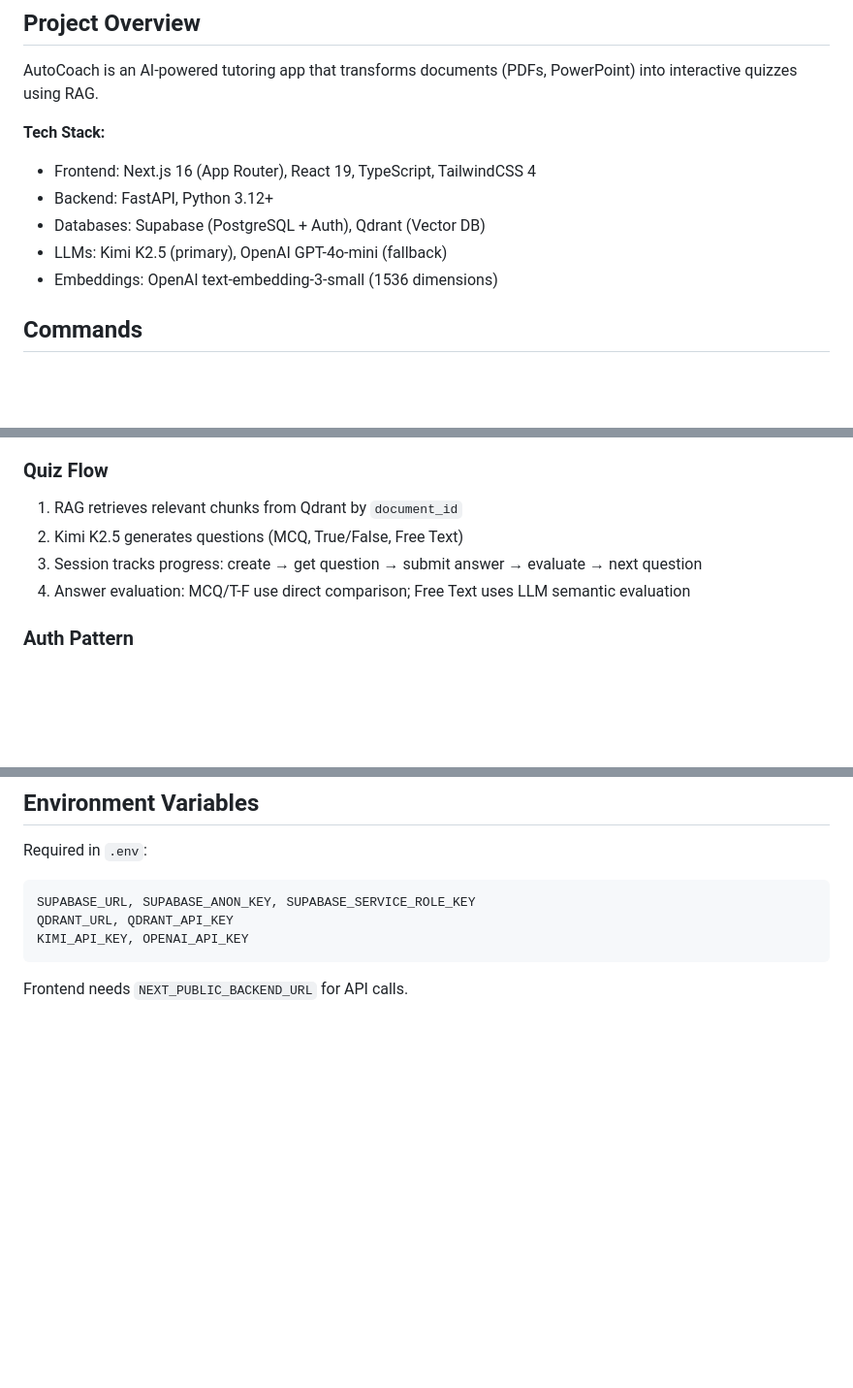
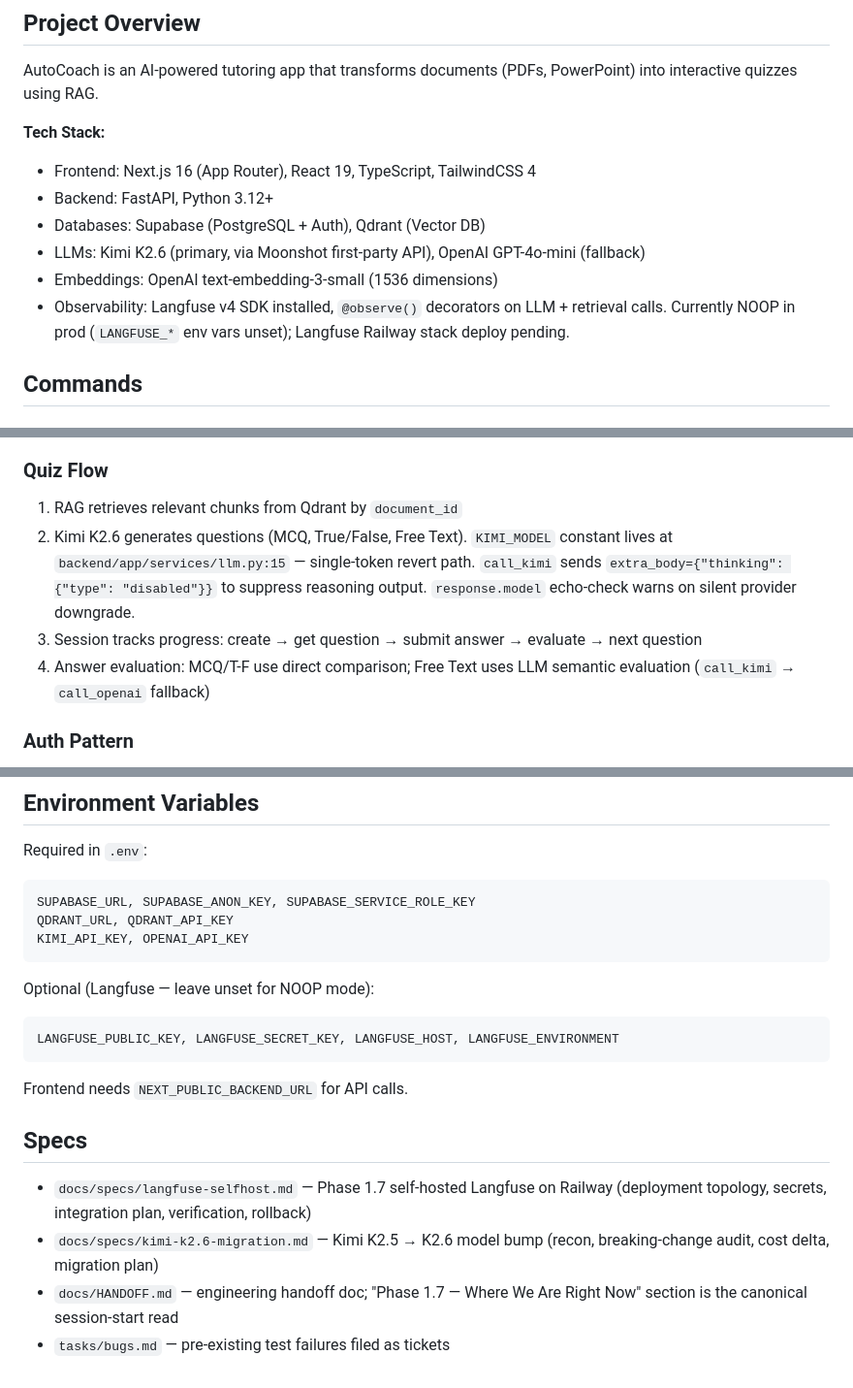
Before and after one commit to abhaypadmanabhan/autocoach, a Markdown page: CLAUDE.md, 3 parts joined by grey strips. Shown at 97% size. Drawn GitHub-style; blank space fills up the shorter version.

Commit message:
docs(claude): refresh for Kimi K2.6 + Phase 1.7 NOOP-deployed state

````diff
--- a/CLAUDE.md
+++ b/CLAUDE.md
@@ -10,8 +10,9 @@ AutoCoach is an AI-powered tutoring app that transforms documents (PDFs, PowerPo
 - Frontend: Next.js 16 (App Router), React 19, TypeScript, TailwindCSS 4
 - Backend: FastAPI, Python 3.12+
 - Databases: Supabase (PostgreSQL + Auth), Qdrant (Vector DB)
-- LLMs: Kimi K2.5 (primary), OpenAI GPT-4o-mini (fallback)
+- LLMs: Kimi K2.6 (primary, via Moonshot first-party API), OpenAI GPT-4o-mini (fallback)
 - Embeddings: OpenAI text-embedding-3-small (1536 dimensions)
+- Observability: Langfuse v4 SDK installed, `@observe()` decorators on LLM + retrieval calls. Currently NOOP in prod (`LANGFUSE_*` env vars unset); Langfuse Railway stack deploy pending.
 
 ## Commands
 
@@ -38,9 +39,9 @@ Document status: `pending` → `processing` → `ready` (or `failed`)
 
 ### Quiz Flow
 1. RAG retrieves relevant chunks from Qdrant by `document_id`
-2. Kimi K2.5 generates questions (MCQ, True/False, Free Text)
+2. Kimi K2.6 generates questions (MCQ, True/False, Free Text). `KIMI_MODEL` constant lives at `backend/app/services/llm.py:15` — single-token revert path. `call_kimi` sends `extra_body={"thinking": {"type": "disabled"}}` to suppress reasoning output. `response.model` echo-check warns on silent provider downgrade.
 3. Session tracks progress: create → get question → submit answer → evaluate → next question
-4. Answer evaluation: MCQ/T-F use direct comparison; Free Text uses LLM semantic evaluation
+4. Answer evaluation: MCQ/T-F use direct comparison; Free Text uses LLM semantic evaluation (`call_kimi` → `call_openai` fallback)
 
 ### Auth Pattern
 - Supabase Auth with JWT tokens
@@ -88,4 +90,16 @@ QDRANT_URL, QDRANT_API_KEY
 KIMI_API_KEY, OPENAI_API_KEY
 ```
 
+Optional (Langfuse — leave unset for NOOP mode):
+```
+LANGFUSE_PUBLIC_KEY, LANGFUSE_SECRET_KEY, LANGFUSE_HOST, LANGFUSE_ENVIRONMENT
+```
+
 Frontend needs `NEXT_PUBLIC_BACKEND_URL` for API calls.
+
+## Specs
+
+- `docs/specs/langfuse-selfhost.md` — Phase 1.7 self-hosted Langfuse on Railway (deployment topology, secrets, integration plan, verification, rollback)
+- `docs/specs/kimi-k2.6-migration.md` — Kimi K2.5 → K2.6 model bump (recon, breaking-change audit, cost delta, migration plan)
+- `docs/HANDOFF.md` — engineering handoff doc; "Phase 1.7 — Where We Are Right Now" section is the canonical session-start read
+- `tasks/bugs.md` — pre-existing test failures filed as tickets
````
Also changed, not shown: other parts of CLAUDE.md (+2 -1 lines).
